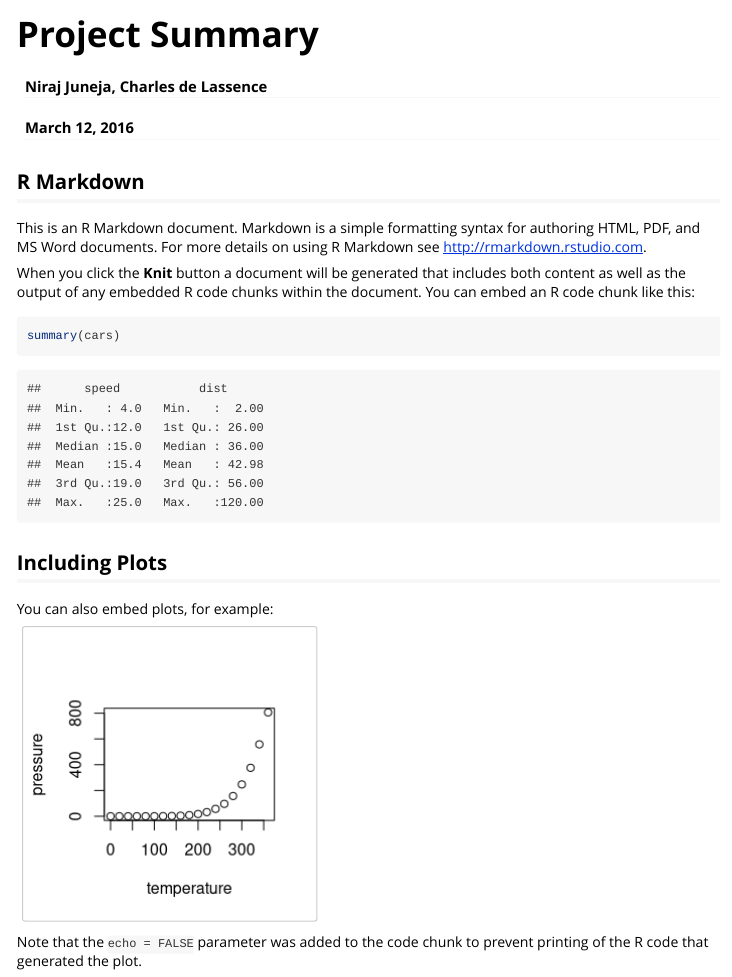
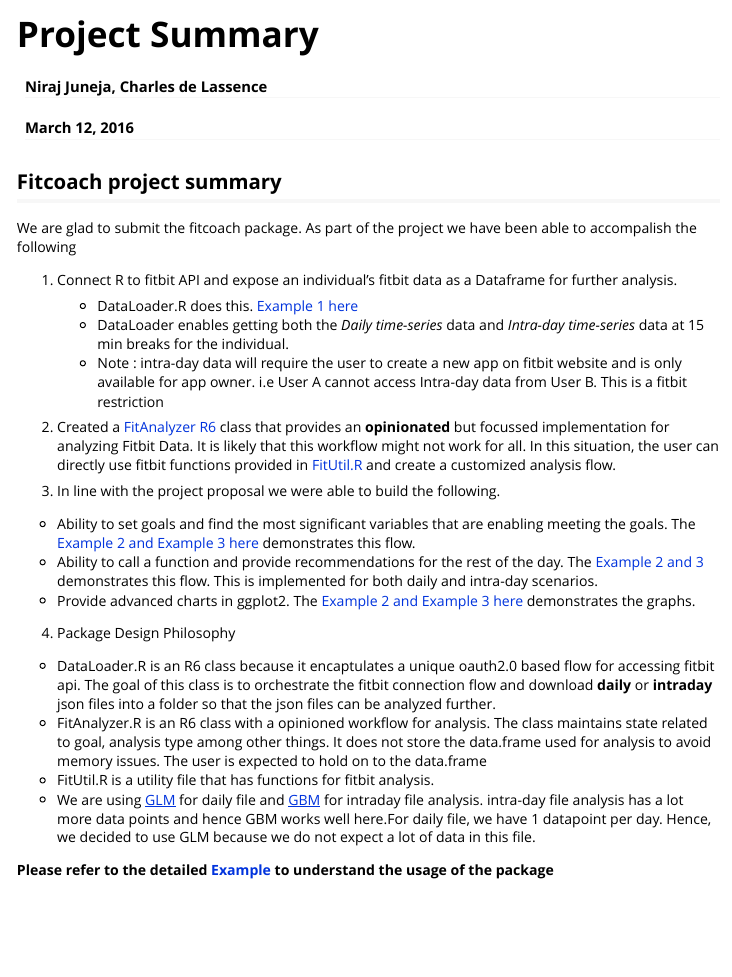
Before and after one commit to 11heathcliff11/Rbitfit, an R Markdown document (fitcoach/fitcoach/vignettes/summary.Rmd): the page in a window 1100 px wide, from its top. Rendered offline with R 4.5, knitr and Pandoc, with nearby package versions.

Commit message:
summary and cleanup

````diff
--- a/fitcoach/fitcoach/vignettes/summary.Rmd
+++ b/fitcoach/fitcoach/vignettes/summary.Rmd
@@ -13,22 +13,26 @@
 knitr::opts_chunk$set(echo = TRUE)
 ```
 
-## R Markdown
+## Fitcoach project summary
 
-This is an R Markdown document. Markdown is a simple formatting syntax for authoring HTML, PDF, and MS Word documents. For more details on using R Markdown see <http://rmarkdown.rstudio.com>.
+We are glad to submit the fitcoach package. As part of the project we have been able to accompalish the following
 
-When you click the **Knit** button a document will be generated that includes both content as well as the output of any embedded R code chunks within the document. You can embed an R code chunk like this:
+1. Connect R to fitbit API and expose an individual’s fitbit data as a Dataframe for further analysis.
+    + DataLoader.R does this. [Example 1 here](examples\fitcoach-usage.html)
+    + DataLoader enables getting both the *Daily time-series* data and *Intra-day time-series* data at 15 min breaks for the individual.
+    + Note : intra-day data will require the user to create a new app on fitbit website and is only available for app owner. i.e User A cannot access Intra-day data from User B. This is a fitbit restriction
 
-```{r cars}
-summary(cars)
-```
+2. Created a [FitAnalyzer R6](..\R\FitAnalyzer.R) class that provides an __opinionated__ but focussed implementation for analyzing Fitbit Data. It is likely that this workflow might not work for all. In this situation, the user can directly use  fitbit functions provided in [FitUtil.R](..\R\FitUtil.R)  and create a customized analysis flow.
 
-## Including Plots
+3. In line with the project proposal we were able to build the following.
+  + Ability to set goals and find the most significant variables that are enabling meeting the goals. The [Example 2 and Example 3 here](examples\fitcoach-usage.html) demonstrates this flow.
+  + Ability to call a function and provide recommendations for the rest of the day. The [Example 2 and 3](examples\fitcoach-usage.html) demonstrates this flow. This is implemented for both daily and intra-day scenarios.
+  + Provide advanced charts in ggplot2. The [Example 2 and Example 3 here](examples\fitcoach-usage.html) demonstrates the graphs.
 
-You can also embed plots, for example:
+4. Package Design Philosophy
+  + DataLoader.R is an R6 class because it encaptulates a unique oauth2.0 based flow for accessing fitbit api. The goal of this class is to orchestrate the fitbit connection flow and download __daily__ or __intraday__ json files into a folder so that the json files can be analyzed further.
+  + FitAnalyzer.R is an R6 class with a opinioned workflow for analysis. The class maintains state related to goal, analysis type among other things. It does not store the data.frame used for analysis to avoid memory issues. The user is expected to hold on to the data.frame
+  + FitUtil.R is a utility file that has functions for fitbit analysis.
+  + We are using [GLM](https://stat.ethz.ch/R-manual/R-devel/library/stats/html/glm.html) for daily file and [GBM](https://cran.r-project.org/web/packages/gbm/gbm.pdf) for intraday file analysis. intra-day file analysis has a lot more data points and hence GBM works well here.For daily file, we have 1 datapoint per day. Hence, we decided to use GLM because we do not expect a lot of data in this file.
 
-```{r pressure, echo=FALSE}
-plot(pressure)
-```
-
-Note that the `echo = FALSE` parameter was added to the code chunk to prevent printing of the R code that generated the plot.
+__Please refer to the detailed [Example ](examples\fitcoach-usage.html) to understand the usage of the package__
````
Also changed, not shown: fitcoach/fitcoach/R/FitAnalyzer.R (+12 -13 lines), fitcoach/fitcoach/R/FitUtil.R (+18 -11 lines), fitcoach/fitcoach/vignettes/summary.html (added), 2 other files.
